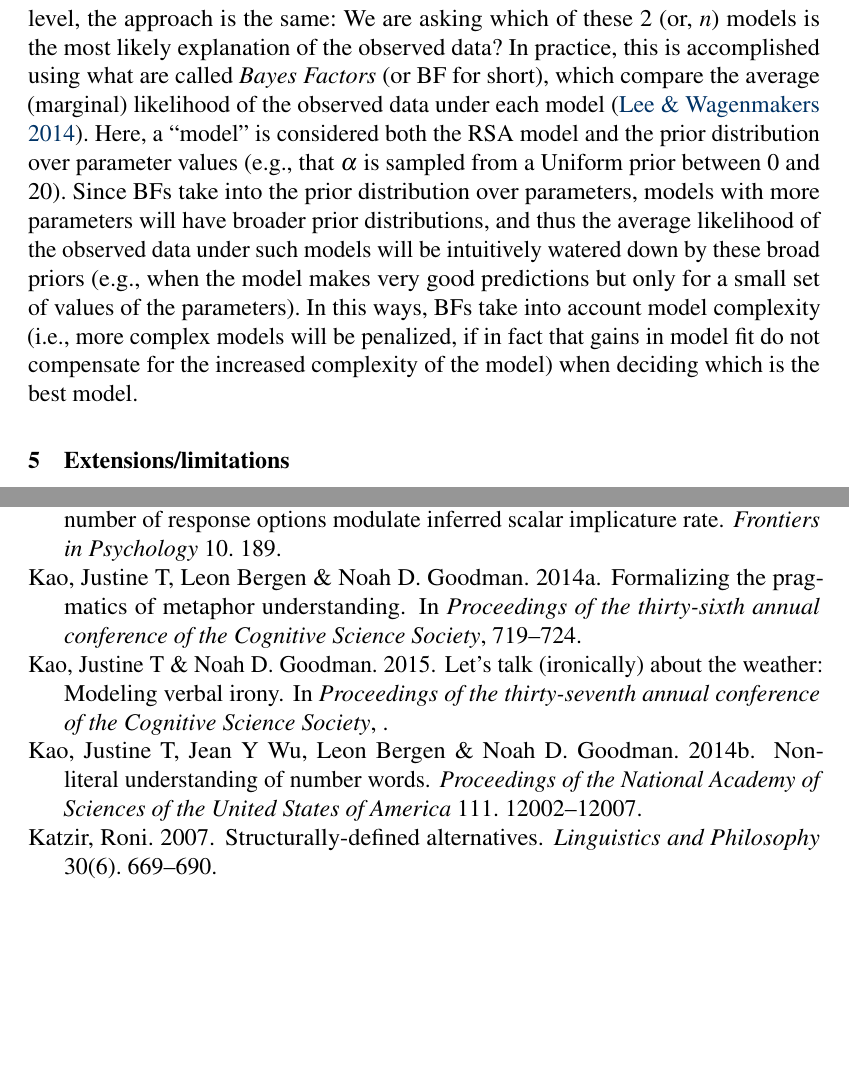
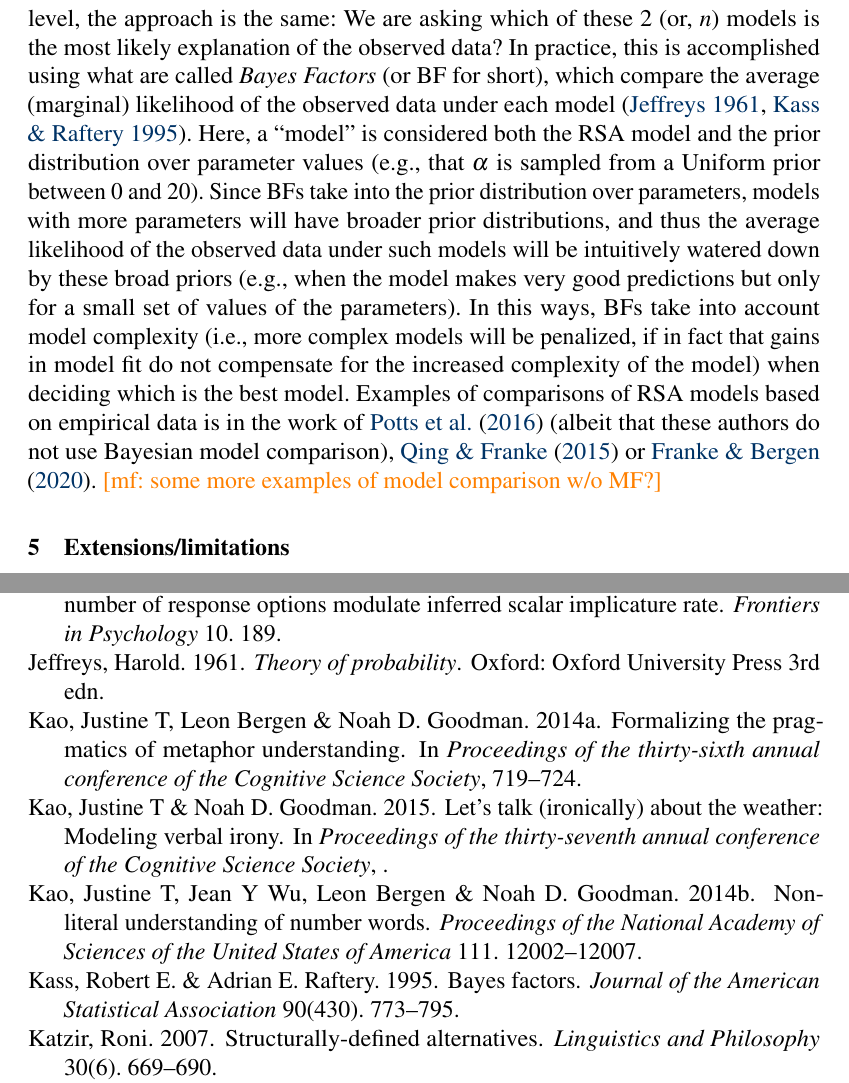
Before and after one commit to gscontras/probLang, a LaTeX document (writing/problang-overview.tex): two parts of pages 27 and 34 of 36 before the commit and two parts of pages 27 and 34 of 37 after it, joined at a grey line, cut so that both start at the same text, the shorter picture padded with empty space. Compiled offline with pdfLaTeX; a LaTeX package or settings file that is missing is left out.

Commit message:
changes 'BDA' section

```diff
--- a/writing/problang-overview.tex
+++ b/writing/problang-overview.tex
@@ -539,8 +539,9 @@ For example, \citet{yoonetal2016} use empirical data to infer plausible values o
 \citet{FrankeScholler2016:Semantic-values} infer plausible semantic threshold variables for the vague quantifiers \emph{many} and \emph{few}, one pair for each of several different contexts, in order to address the question of whether it is plausible that the same threshold parameter explains the use of these expressions across different contexts of use.
 \mf{maybe one more example of parameter inference from someone who isn't us?}
 
-In addition to estimating model parameters, Bayesian methods can be used to arbitrate between competing hypotheses (so-called: model comparison). At a high level, the approach is the same: We are asking which of these 2 (or, $n$) models is the most likely explanation of the observed data? In practice, this is accomplished using what are called \emph{Bayes Factors} (or BF for short), which compare the average (marginal) likelihood of the observed data under each model \citep{lee2014bayesian}. Here, a ``model'' is considered both the RSA model and the prior distribution over parameter values (e.g., that $\alpha$ is sampled from a Uniform prior between 0 and 20). Since BFs take into the prior distribution over parameters, models with more parameters will have broader prior distributions, and thus the average likelihood of the observed data under such models will be intuitively watered down by these broad priors (e.g., when the model makes very good predictions but only for a small set of values of the parameters). In this ways, BFs take into account model complexity (i.e., more complex models will be penalized, if in fact that gains in model fit do not compensate for the increased complexity of the model) when deciding which is the best model.
-
+In addition to estimating model parameters, Bayesian methods can be used to arbitrate between competing hypotheses (so-called: model comparison). At a high level, the approach is the same: We are asking which of these 2 (or, $n$) models is the most likely explanation of the observed data? In practice, this is accomplished using what are called \emph{Bayes Factors} (or BF for short), which compare the average (marginal) likelihood of the observed data under each model \citep{Jeffreys1961:Theory-of-Proba,KassRaftery1995:Bayes-Factors}. Here, a ``model'' is considered both the RSA model and the prior distribution over parameter values (e.g., that $\alpha$ is sampled from a Uniform prior between 0 and 20). Since BFs take into the prior distribution over parameters, models with more parameters will have broader prior distributions, and thus the average likelihood of the observed data under such models will be intuitively watered down by these broad priors (e.g., when the model makes very good predictions but only for a small set of values of the parameters). In this ways, BFs take into account model complexity (i.e., more complex models will be penalized, if in fact that gains in model fit do not compensate for the increased complexity of the model) when deciding which is the best model.
+Examples of comparisons of RSA models based on empirical data is in the work of \citet{PottsLassiter2016:Embedded-implic} (albeit that these authors do not use Bayesian model comparison), \citet{qingfranke2015} or \citet{FrankeBergen2020:Theory-driven-s}.
+\mf{some more examples of model comparison w/o MF?}
 
 
 %\gcs{a note on BDA?}
```
